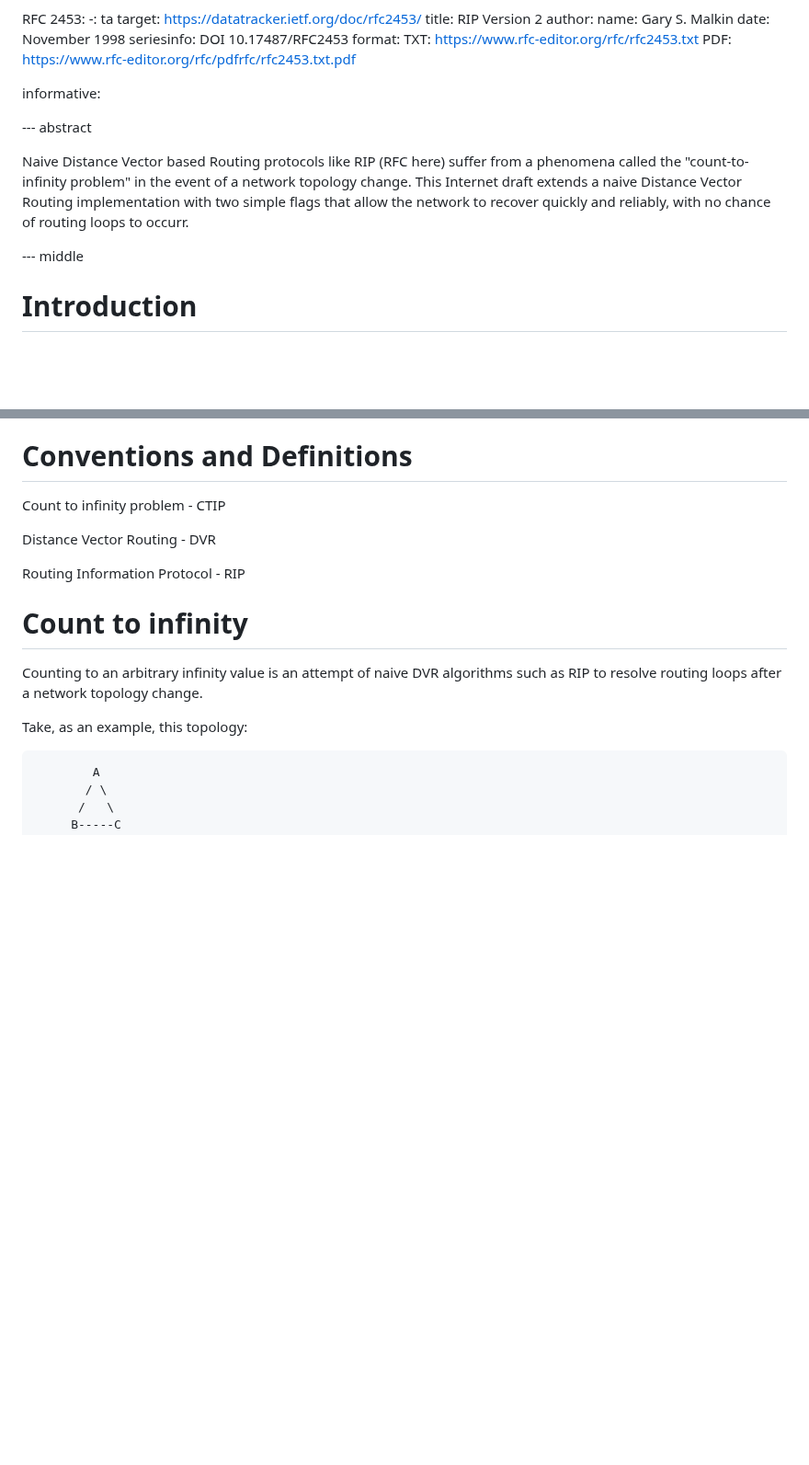
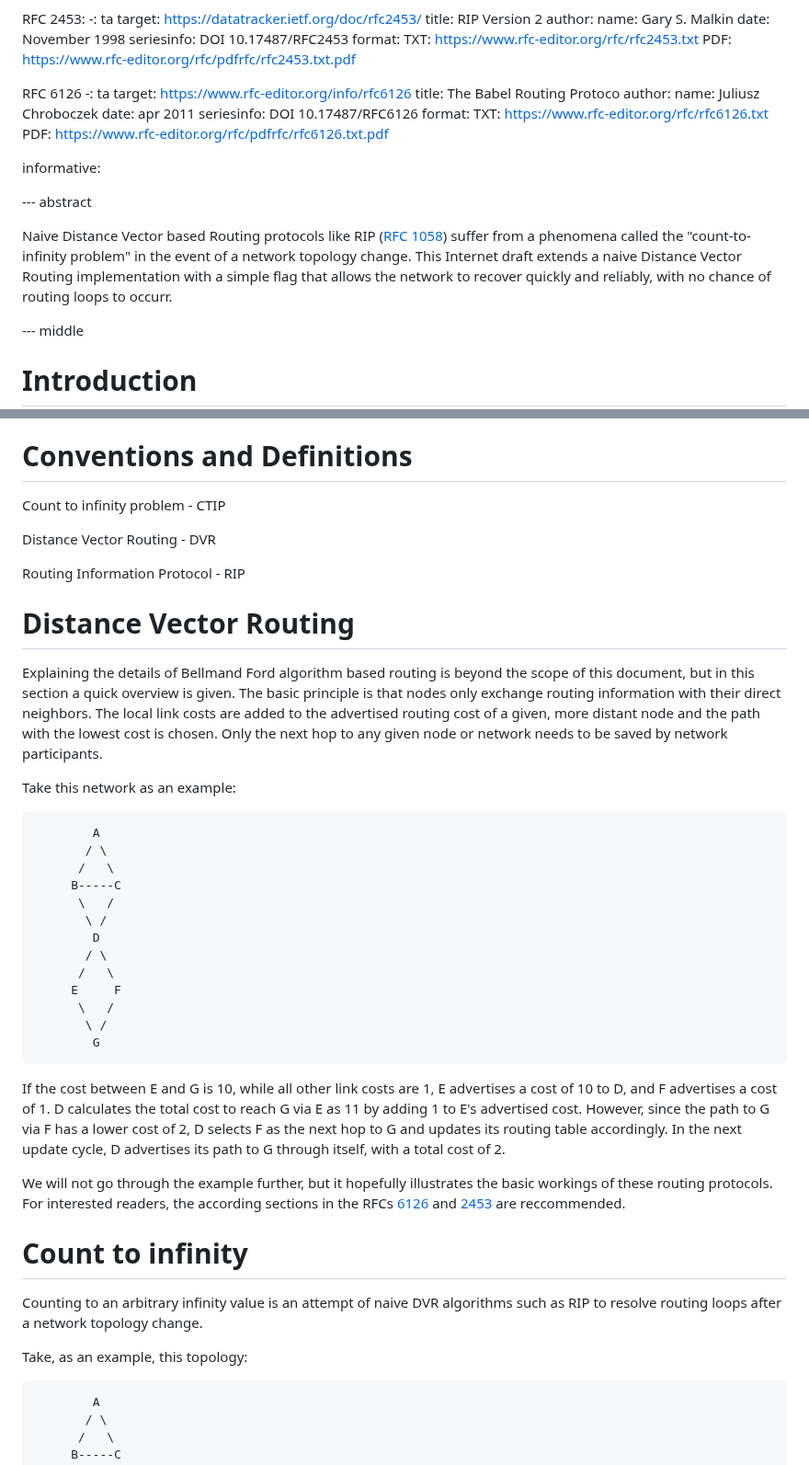
Before and after one commit to Sebastianmueller22/network-protocol, a Markdown page: draft-sebastian-mueller-direct-knowledge-extenstioin.md, 2 parts joined by grey strips. Shown at 92% size. GitHub-like rendering; blank space fills up the shorter version.

```diff
--- a/draft-sebastian-mueller-direct-knowledge-extenstioin.md
+++ b/draft-sebastian-mueller-direct-knowledge-extenstioin.md
@@ -47,6 +47,18 @@ normative:
       TXT: https://www.rfc-editor.org/rfc/rfc2453.txt
       PDF: https://www.rfc-editor.org/rfc/pdfrfc/rfc2453.txt.pdf
 
+   RFC 6126
+   -: ta
+    target: https://www.rfc-editor.org/info/rfc6126
+    title: The Babel Routing Protoco
+    author:
+      name: Juliusz Chroboczek
+    date: apr 2011
+    seriesinfo: DOI 10.17487/RFC6126
+    format:
+      TXT: https://www.rfc-editor.org/rfc/rfc6126.txt
+      PDF: https://www.rfc-editor.org/rfc/pdfrfc/rfc6126.txt.pdf
+
 
 
 informative:
@@ -54,7 +66,7 @@ informative:
 
 --- abstract
 
-Naive Distance Vector based Routing protocols like RIP (RFC here) suffer from a phenomena called the "count-to-infinity problem"  in the event of a network topology change. This Internet draft extends a naive Distance Vector Routing implementation with two simple flags that allow the network to recover quickly and reliably, with no chance of routing loops to occurr.
+Naive Distance Vector based Routing protocols like RIP ([RFC 1058](https://www.rfc-editor.org/info/rfc1058)) suffer from a phenomena called the "count-to-infinity problem"  in the event of a network topology change. This Internet draft extends a naive Distance Vector Routing implementation with a simple flag that allows the network to recover quickly and reliably, with no chance of routing loops to occurr.
 
 
 --- middle
@@ -73,6 +85,32 @@ Count to infinity problem - CTIP
 Distance Vector Routing - DVR
 
 Routing Information Protocol - RIP
+
+# Distance Vector Routing
+
+Explaining the details of Bellmand Ford algorithm based routing is beyond the scope of this document, but in this section a quick overview is given. The basic principle is that nodes only exchange routing information with their direct neighbors. The local link costs are added to the advertised routing cost of a given, more distant node and the path with the lowest cost is chosen. Only the next hop to any given node or network needs to be saved by network participants.
+
+Take this network as an example:
+
+~~~
+        A
+       / \
+      /   \
+     B-----C
+      \   /
+       \ /
+        D
+       / \
+      /   \
+     E     F
+      \   /
+       \ /
+        G
+~~~
+
+If the cost between E and G is 10, while all other link costs are 1, E advertises a cost of 10 to D, and F advertises a cost of 1. D calculates the total cost to reach G via E as 11 by adding 1 to E's advertised cost. However, since the path to G via F has a lower cost of 2, D selects F as the next hop to G and updates its routing table accordingly. In the next update cycle, D advertises its path to G through itself, with a total cost of 2.
+
+We will not go through the example further, but it hopefully illustrates the basic workings of these routing protocols. For interested readers, the according sections in the RFCs [6126](https://www.rfc-editor.org/info/rfc6126) and [2453](https://datatracker.ietf.org/doc/rfc2453/) are reccommended.
 
 # Count to infinity
 
```
Also changed, not shown: other parts of draft-sebastian-mueller-direct-knowledge-extenstioin.md (+1 -1 lines).
